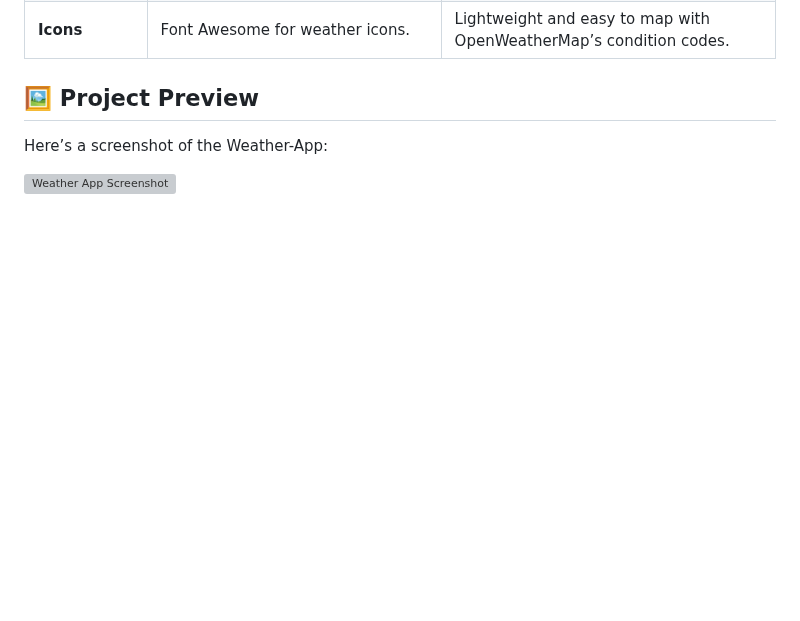
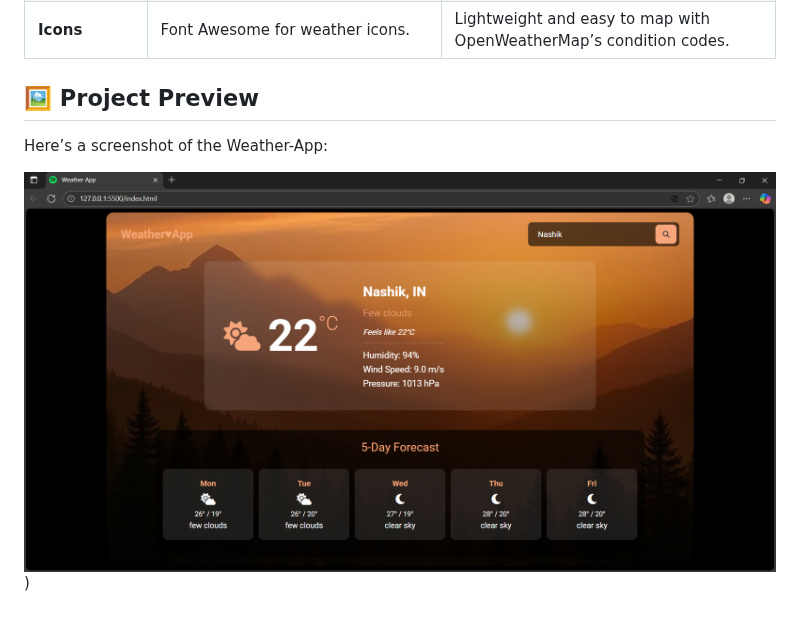
Before and after one commit to Akshatakokane10/Weather-App, a Markdown page: README.md, the part around the change. Drawn GitHub-style; blank space fills up the shorter version; grey boxes are pictures that could not be loaded.

```diff
--- a/README.md
+++ b/README.md
@@ -77,4 +77,4 @@ This project uses manual testing via the browser interface.
 
 Here’s a screenshot of the Weather-App:
 
-![Weather App Screenshot](assets/screenshot.png)
+![Weather App Screenshot](assets/Screenshot%202025-10-05%20193644.png))
```
